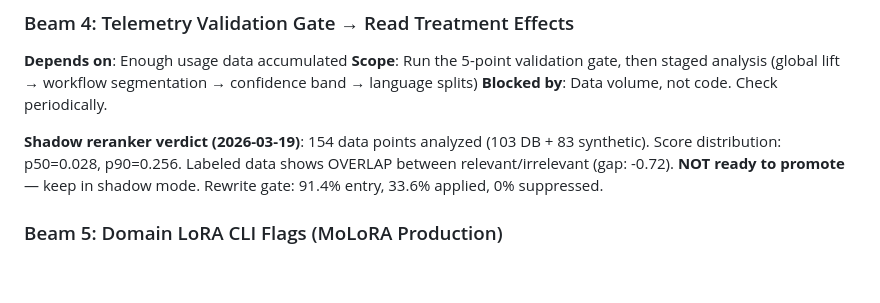
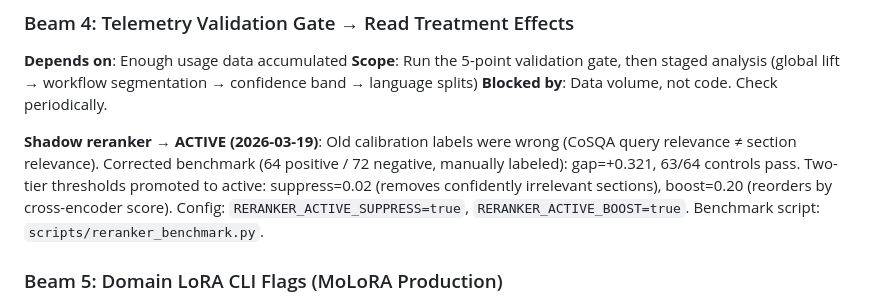
Before and after one commit to Dhenz14/Hive-AI, a Markdown page: GEMS_BLUEPRINT.md, the part around the change. Drawn GitHub-style; blank space fills up the shorter version.

Commit message:
docs: fix stale Beam 4 reranker verdict (was -0.72, now +0.321)
Beam 4 section still said "NOT ready to promote" with old wrong labels.
Updated to match corrected benchmark and EXECUTION PRIORITY section.

Co-Authored-By: Claude Opus 4.6 <noreply@anthropic.com>

```diff
--- a/GEMS_BLUEPRINT.md
+++ b/GEMS_BLUEPRINT.md
@@ -181,7 +181,7 @@ filtering, or acceptance policy instead.
 **Scope**: Run the 5-point validation gate, then staged analysis (global lift → workflow segmentation → confidence band → language splits)
 **Blocked by**: Data volume, not code. Check periodically.
 
-**Shadow reranker verdict (2026-03-19)**: 154 data points analyzed (103 DB + 83 synthetic). Score distribution: p50=0.028, p90=0.256. Labeled data shows OVERLAP between relevant/irrelevant (gap: -0.72). **NOT ready to promote** — keep in shadow mode. Rewrite gate: 91.4% entry, 33.6% applied, 0% suppressed.
+**Shadow reranker → ACTIVE (2026-03-19)**: Old calibration labels were wrong (CoSQA query relevance ≠ section relevance). Corrected benchmark (64 positive / 72 negative, manually labeled): gap=+0.321, 63/64 controls pass. Two-tier thresholds promoted to active: suppress=0.02 (removes confidently irrelevant sections), boost=0.20 (reorders by cross-encoder score). Config: `RERANKER_ACTIVE_SUPPRESS=true`, `RERANKER_ACTIVE_BOOST=true`. Benchmark script: `scripts/reranker_benchmark.py`.
 
 ### Beam 5: Domain LoRA CLI Flags (MoLoRA Production)
 **Depends on**: v5-think frozen (DONE), domain-isolated architecture design (DONE)
```
